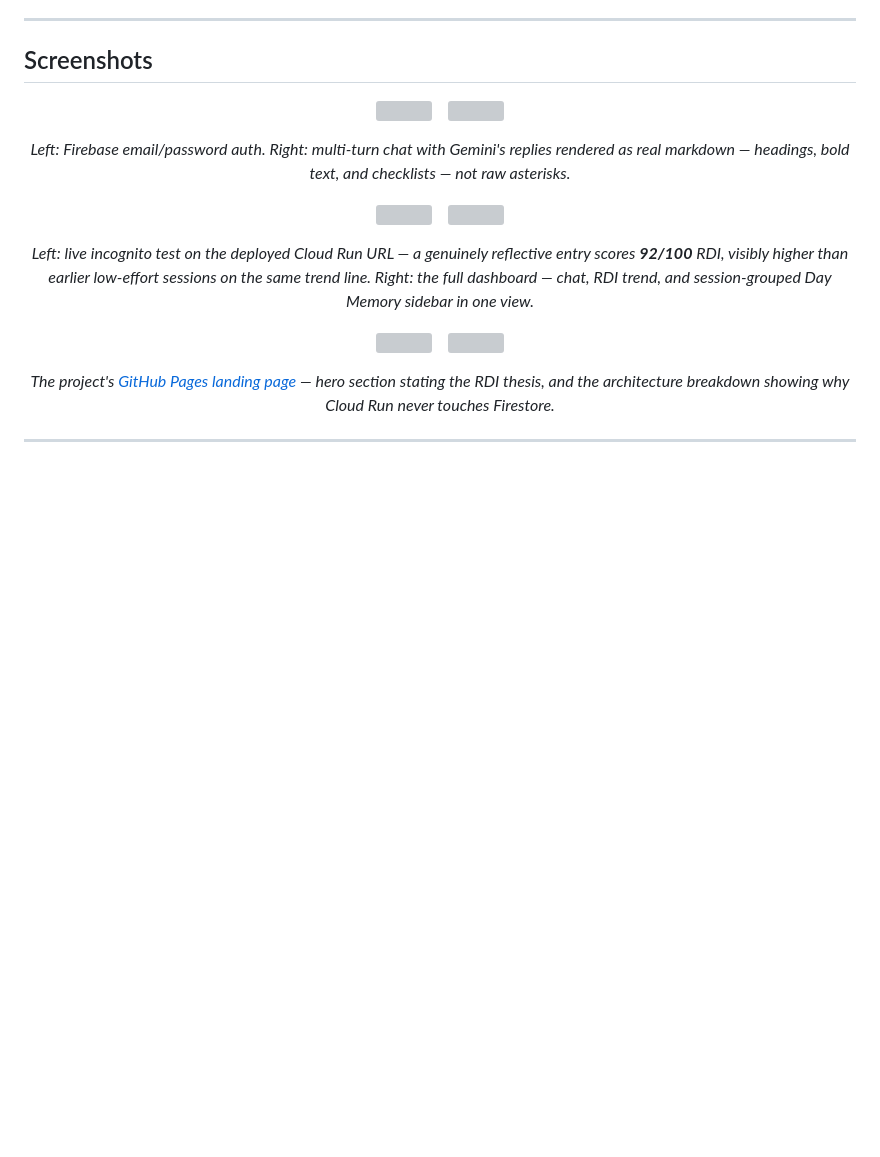
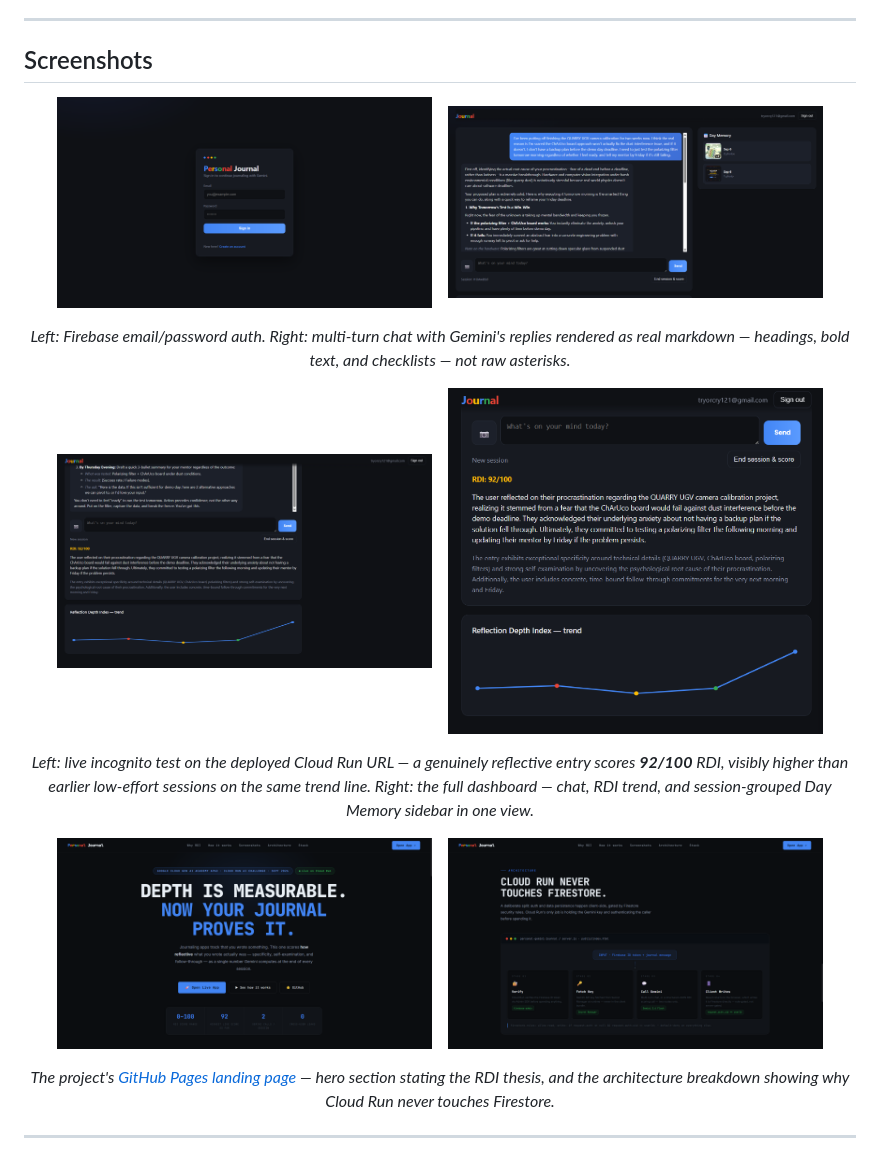
Before and after one commit to ashish-doing/personal-gemini-journal, a Markdown page: README.md, the part around the change. Rendered like a GitHub page; blank space fills up the shorter version; grey boxes are pictures that could not be loaded.

```diff
--- a/README.md
+++ b/README.md
@@ -50,27 +50,27 @@ Tested end-to-end on the live Cloud Run deploy → auth → multi-turn chat →
 ## Screenshots
 
 <p align="center">
-  <img src="screenshots/01-signin.png" width="45%" />
+  <img src="docs/screenshots/01-signin.png" width="45%" />
   &nbsp;&nbsp;
-  <img src="screenshots/02-chat-markdown.png" width="45%" />
+  <img src="docs/screenshots/02-chat-markdown.png" width="45%" />
 </p>
 <p align="center">
   <em>Left: Firebase email/password auth. Right: multi-turn chat with Gemini's replies rendered as real markdown — headings, bold text, and checklists — not raw asterisks.</em>
 </p>
 
 <p align="center">
-  <img src="screenshots/03-rdi-live.png" width="45%" />
+  <img src="docs/screenshots/03-rdi-live.png" width="45%" />
   &nbsp;&nbsp;
-  <img src="screenshots/04-dashboard.png" width="45%" />
+  <img src="docs/screenshots/04-dashboard.png" width="45%" />
 </p>
 <p align="center">
   <em>Left: live incognito test on the deployed Cloud Run URL — a genuinely reflective entry scores <strong>92/100</strong> RDI, visibly higher than earlier low-effort sessions on the same trend line. Right: the full dashboard — chat, RDI trend, and session-grouped Day Memory sidebar in one view.</em>
 </p>
 
 <p align="center">
-  <img src="screenshots/05-landing-hero.png" width="45%" />
+  <img src="docs/screenshots/05-landing-hero.png" width="45%" />
   &nbsp;&nbsp;
-  <img src="screenshots/06-landing-architecture.png" width="45%" />
+  <img src="docs/screenshots/06-landing-architecture.png" width="45%" />
 </p>
 <p align="center">
   <em>The project's <a href="https://ashish-doing.github.io/personal-gemini-journal/">GitHub Pages landing page</a> — hero section stating the RDI thesis, and the architecture breakdown showing why Cloud Run never touches Firestore.</em>
```
